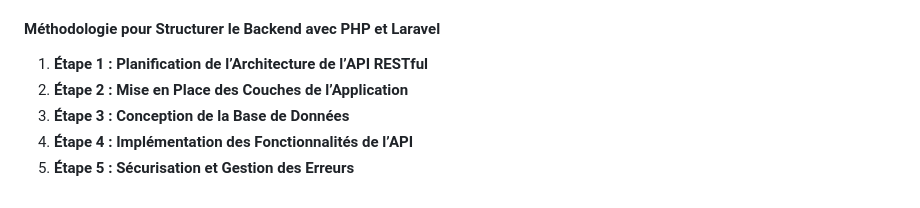
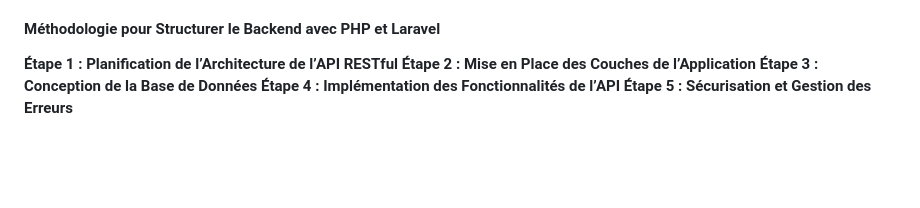
Before and after one commit to pvirault/Test_Technique_Henri_Trip, a Markdown page: README.md, the part around one of its changes. Rendered like a GitHub page; blank space fills up the shorter version.

```diff
--- a/README.md
+++ b/README.md
@@ -137,8 +139,8 @@ L'API sera développée en **PHP** avec le framework **Laravel**.
 
 #### Méthodologie pour Structurer le Backend avec PHP et Laravel
 
-1. **Étape 1 : Planification de l’Architecture de l’API RESTful**
-2. **Étape 2 : Mise en Place des Couches de l’Application**
-3. **Étape 3 : Conception de la Base de Données**
-4. **Étape 4 : Implémentation des Fonctionnalités de l’API**
-5. **Étape 5 : Sécurisation et Gestion des Erreurs**
+  **Étape 1 : Planification de l’Architecture de l’API RESTful**
+  **Étape 2 : Mise en Place des Couches de l’Application**
+  **Étape 3 : Conception de la Base de Données**
+  **Étape 4 : Implémentation des Fonctionnalités de l’API**
+  **Étape 5 : Sécurisation et Gestion des Erreurs**
```
Also changed, not shown: other parts of README.md (+13 -11 lines).
